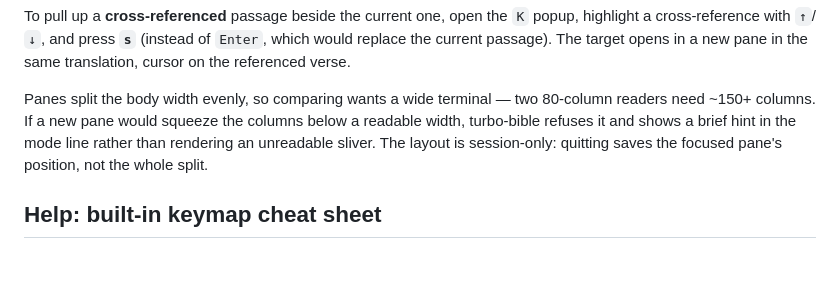
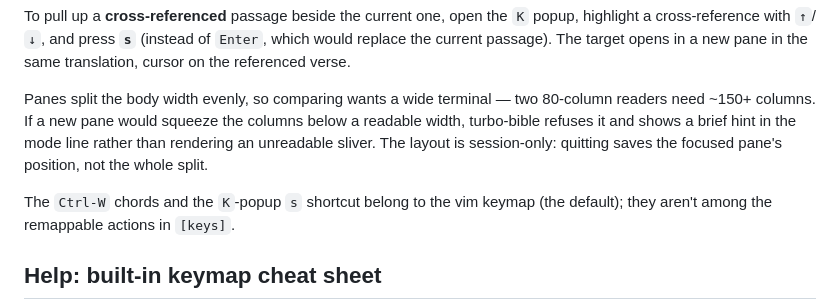
Before and after one commit to mathiasror/turbo-bible, a Markdown page: docs/USAGE.md, the part around the change. GitHub-like rendering; blank space fills up the shorter version.

```diff
--- a/docs/USAGE.md
+++ b/docs/USAGE.md
@@ -297,6 +297,9 @@ hint in the mode line rather than rendering an unreadable sliver. The
 layout is session-only: quitting saves the focused pane's position, not
 the whole split.
 
+The `Ctrl-W` chords and the `K`-popup `s` shortcut belong to the vim keymap
+(the default); they aren't among the remappable actions in `[keys]`.
+
 ## Help: built-in keymap cheat sheet
 
 ![Help overlay — full keymap grouped by section](screenshots/09-help.png)
```
Also changed, not shown: README.md (+3 -0 lines).
